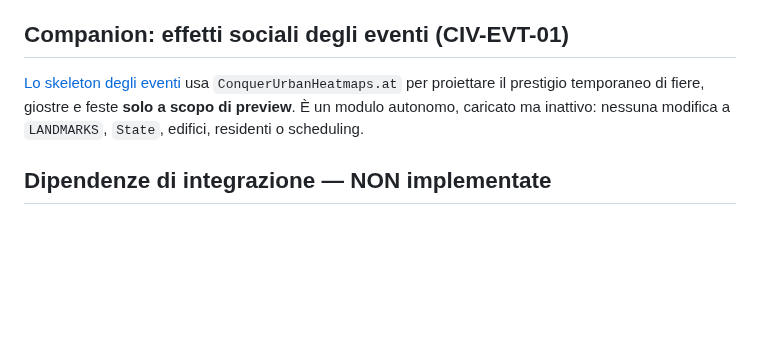
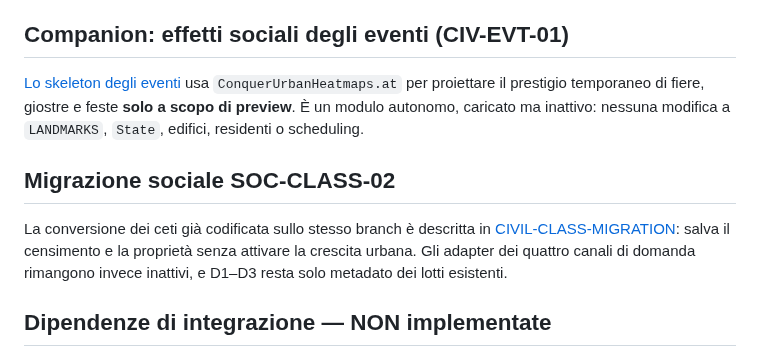
Before and after one commit to erykwest/CONQUER, a Markdown page: docs/URBAN-HEATMAP-SKELETON.md, the part around the change. Rendered like a GitHub page; blank space fills up the shorter version.

Commit message:
docs(urban): link active social migration to heatmap skeleton

```diff
--- a/docs/URBAN-HEATMAP-SKELETON.md
+++ b/docs/URBAN-HEATMAP-SKELETON.md
@@ -24,6 +24,10 @@ Il modulo `src/settlement-urban-heatmaps.js` è esposto come `window.ConquerUrba
 
 [Lo skeleton degli eventi](CIVIC-EVENT-EFFECTS-SKELETON.md) usa `ConquerUrbanHeatmaps.at` per proiettare il prestigio temporaneo di fiere, giostre e feste **solo a scopo di preview**. È un modulo autonomo, caricato ma inattivo: nessuna modifica a `LANDMARKS`, `State`, edifici, residenti o scheduling.
 
+## Migrazione sociale SOC-CLASS-02
+
+La conversione dei ceti già codificata sullo stesso branch è descritta in [CIVIL-CLASS-MIGRATION](CIVIL-CLASS-MIGRATION.md): salva il censimento e la proprietà senza attivare la crescita urbana. Gli adapter dei quattro canali di domanda rimangono invece inattivi, e D1–D3 resta solo metadato dei lotti esistenti.
+
 ## Dipendenze di integrazione — NON implementate
 1. **Dati affidabili:** adapter da `State.structures` (pozzo, piazze, civici, industrie, lavoro), viabilità e accessi, mura **chiuse e valicabili**, presidio/guardie, eventi e rischio del sistema Crime. Mantenere Crime come fonte primaria, non due indici in competizione.
 2. **Domanda reale:** contabilizzare famiglie L1–L4 in cerca di alloggio e capacità disponibile per ceto; la heatmap rappresenta l'idoneità geografica, non crea popolazione. Congelare l'upgrade quando mancano residenti realmente assegnabili.
```
